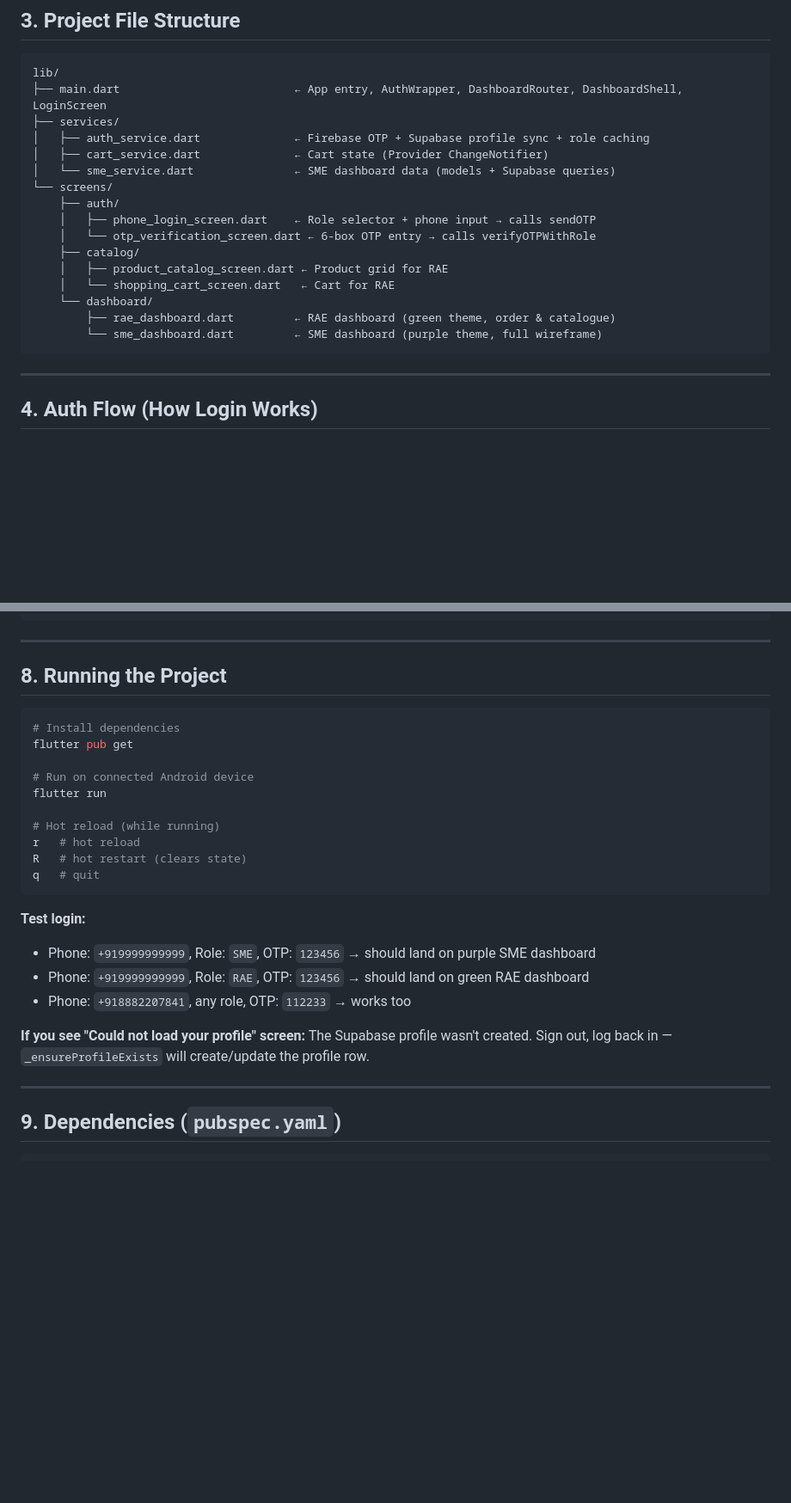
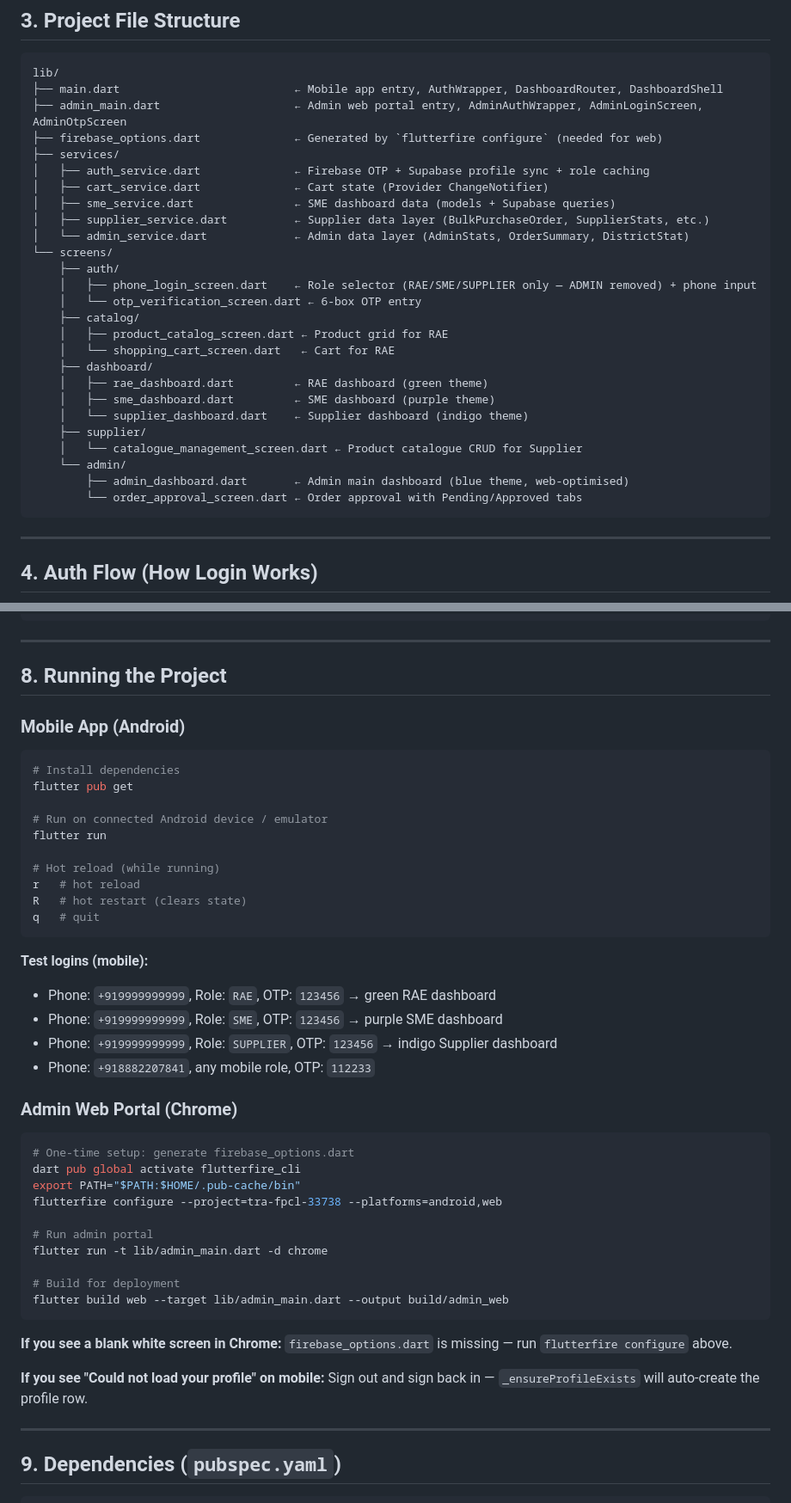
Before and after one commit to samarth-singla/TRA-FPCL, a Markdown page: PROJECT_SNAPSHOT.md, 2 parts joined by grey strips. Shown at 86% size. Drawn GitHub-style; blank space fills up the shorter version.

````diff
--- a/PROJECT_SNAPSHOT.md
+++ b/PROJECT_SNAPSHOT.md
@@ -60,21 +61,31 @@
 
 ```
 lib/
-├── main.dart                          ← App entry, AuthWrapper, DashboardRouter, DashboardShell, LoginScreen
+├── main.dart                          ← Mobile app entry, AuthWrapper, DashboardRouter, DashboardShell
+├── admin_main.dart                    ← Admin web portal entry, AdminAuthWrapper, AdminLoginScreen, AdminOtpScreen
+├── firebase_options.dart              ← Generated by `flutterfire configure` (needed for web)
 ├── services/
 │   ├── auth_service.dart              ← Firebase OTP + Supabase profile sync + role caching
 │   ├── cart_service.dart              ← Cart state (Provider ChangeNotifier)
-│   └── sme_service.dart               ← SME dashboard data (models + Supabase queries)
+│   ├── sme_service.dart               ← SME dashboard data (models + Supabase queries)
+│   ├── supplier_service.dart          ← Supplier data layer (BulkPurchaseOrder, SupplierStats, etc.)
+│   └── admin_service.dart             ← Admin data layer (AdminStats, OrderSummary, DistrictStat)
 └── screens/
     ├── auth/
-    │   ├── phone_login_screen.dart    ← Role selector + phone input → calls sendOTP
-    │   └── otp_verification_screen.dart ← 6-box OTP entry → calls verifyOTPWithRole
+    │   ├── phone_login_screen.dart    ← Role selector (RAE/SME/SUPPLIER only — ADMIN removed) + phone input
+    │   └── otp_verification_screen.dart ← 6-box OTP entry
     ├── catalog/
     │   ├── product_catalog_screen.dart ← Product grid for RAE
     │   └── shopping_cart_screen.dart   ← Cart for RAE
-    └── dashboard/
-        ├── rae_dashboard.dart         ← RAE dashboard (green theme, order & catalogue)
-        └── sme_dashboard.dart         ← SME dashboard (purple theme, full wireframe)
+    ├── dashboard/
+    │   ├── rae_dashboard.dart         ← RAE dashboard (green theme)
+    │   ├── sme_dashboard.dart         ← SME dashboard (purple theme)
+    │   └── supplier_dashboard.dart    ← Supplier dashboard (indigo theme)
+    ├── supplier/
+    │   └── catalogue_management_screen.dart ← Product catalogue CRUD for Supplier
+    └── admin/
+        ├── admin_dashboard.dart       ← Admin main dashboard (blue theme, web-optimised)
+        └── order_approval_screen.dart ← Order approval with Pending/Approved tabs
 ```
 
 ---
@@ -258,11 +292,13 @@ final cachedRole = await AuthService().getCachedRole();
 
 ## 8. Running the Project
 
+### Mobile App (Android)
+
 ```bash
 # Install dependencies
 flutter pub get
 
-# Run on connected Android device
+# Run on connected Android device / emulator
 flutter run
 
 # Hot reload (while running)
@@ -271,12 +307,30 @@ R   # hot restart (clears state)
 q   # quit
 ```
 
-**Test login:**
-- Phone: `+919999999999`, Role: `SME`, OTP: `123456` → should land on purple SME dashboard
-- Phone: `+919999999999`, Role: `RAE`, OTP: `123456` → should land on green RAE dashboard
-- Phone: `+918882207841`, any role, OTP: `112233` → works too
+**Test logins (mobile):**
+- Phone: `+919999999999`, Role: `RAE`, OTP: `123456` → green RAE dashboard
+- Phone: `+919999999999`, Role: `SME`, OTP: `123456` → purple SME dashboard
+- Phone: `+919999999999`, Role: `SUPPLIER`, OTP: `123456` → indigo Supplier dashboard
+- Phone: `+918882207841`, any mobile role, OTP: `112233`
 
-**If you see "Could not load your profile" screen:** The Supabase profile wasn't created. Sign out, log back in — `_ensureProfileExists` will create/update the profile row.
+### Admin Web Portal (Chrome)
+
+```bash
+# One-time setup: generate firebase_options.dart
+dart pub global activate flutterfire_cli
+export PATH="$PATH:$HOME/.pub-cache/bin"
+flutterfire configure --project=tra-fpcl-33738 --platforms=android,web
+
+# Run admin portal
+flutter run -t lib/admin_main.dart -d chrome
+
+# Build for deployment
+flutter build web --target lib/admin_main.dart --output build/admin_web
+```
+
+**If you see a blank white screen in Chrome:** `firebase_options.dart` is missing — run `flutterfire configure` above.
+
+**If you see "Could not load your profile" on mobile:** Sign out and sign back in — `_ensureProfileExists` will auto-create the profile row.
 
 ---
 
````
Also changed, not shown: other parts of PROJECT_SNAPSHOT.md (+69 -45 lines), TEAMMATE_SETUP.md (added, +202 -0 lines).
